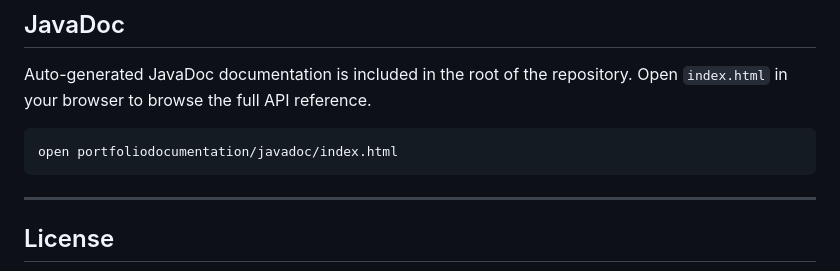
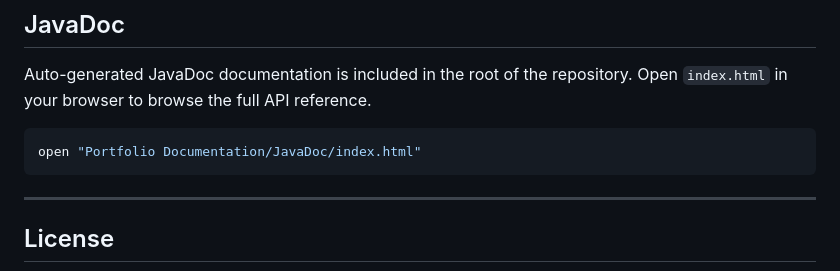
Before and after one commit to butterscotchkitkats/dumbhorsesalonapp, a Markdown page: README.md, the part around the change. Drawn GitHub-style.

Commit message:
Fix path to JavaDoc documentation in README

````diff
--- a/README.md
+++ b/README.md
@@ -132,7 +132,7 @@ Test results are also available in the included `Test Results - edu_secourse_sal
 Auto-generated JavaDoc documentation is included in the root of the repository. Open `index.html` in your browser to browse the full API reference.
 
 ```bash
-open portfoliodocumentation/javadoc/index.html
+open "Portfolio Documentation/JavaDoc/index.html"
 ```
 
 ---
````
